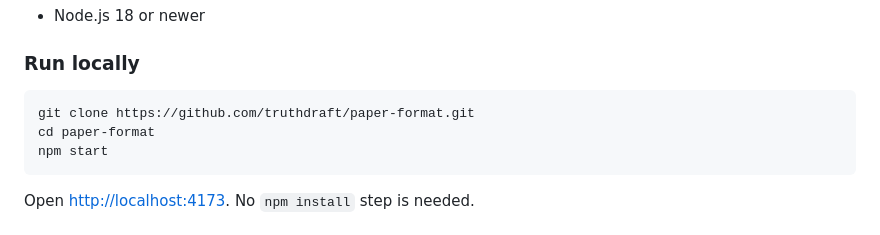
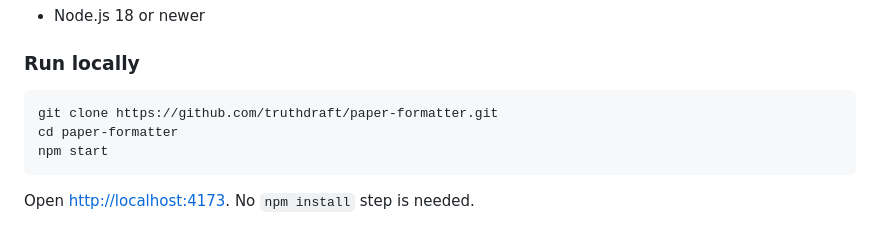
Before and after one commit to truthdraft/paper-format, a Markdown page: README.md, the part around one of its changes. Drawn GitHub-style.

````diff
--- a/README.md
+++ b/README.md
@@ -58,8 +58,8 @@ The page size is **A4 (210 × 297 mm)**. The formatter does not convert US Lette
 ### Run locally
 
 ```sh
-git clone https://github.com/truthdraft/paper-format.git
-cd paper-format
+git clone https://github.com/truthdraft/paper-formatter.git
+cd paper-formatter
 npm start
 ```
 
````
Also changed, not shown: other parts of README.md (+2 -2 lines).
